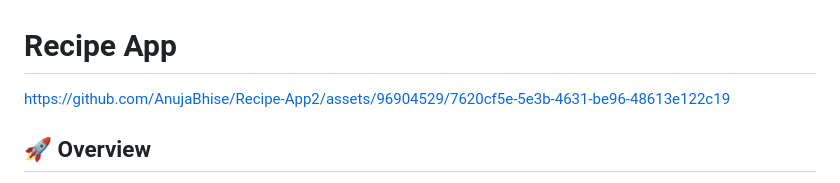
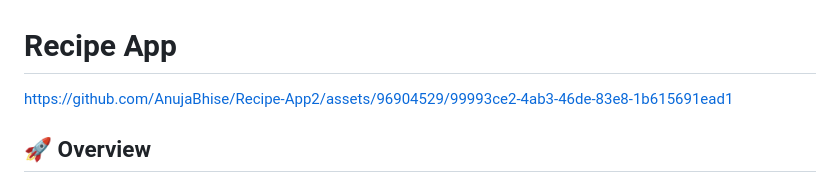
Before and after one commit to AnujaBhise/MyRecipeApp, a Markdown page: README.md, the part around the change. Drawn GitHub-style.

```diff
--- a/README.md
+++ b/README.md
@@ -1,6 +1,10 @@
 # Recipe App
 
-https://github.com/AnujaBhise/Recipe-App2/assets/96904529/7620cf5e-5e3b-4631-be96-48613e122c19
+
+
+https://github.com/AnujaBhise/Recipe-App2/assets/96904529/99993ce2-4ab3-46de-83e8-1b615691ead1
+
+
 ## 🚀 Overview
 🍲 The **Recipe App** is a dynamic and user-friendly application built using HTML, CSS, and JavaScript. It provides a platform for users to explore and discover various recipes with a seamless and engaging interface. The app leverages modern web technologies to enhance the user experience.
 
```
